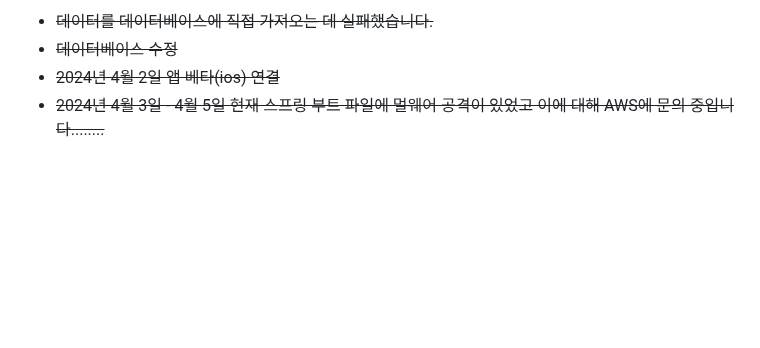
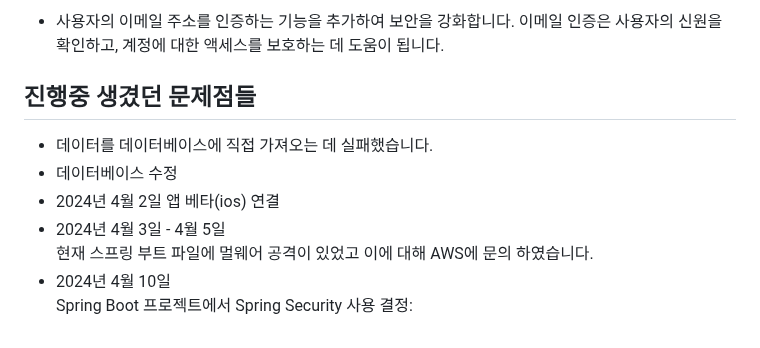
Before and after one commit to LouiIII3/Bit_Music_Project, a Markdown page: README_KR.md, the part around one of its changes. GitHub-like rendering; blank space fills up the shorter version.

```diff
--- a/README_KR.md
+++ b/README_KR.md
@@ -76,5 +101,13 @@
 
-- <s>데이터를 데이터베이스에 직접 가져오는 데 실패했습니다.</s>
-- <s>데이터베이스 수정</s>
-- <s>2024년 4월 2일 앱 베타(ios) 연결</s>
-- <s>2024년 4월 3일 - 4월 5일 현재 스프링 부트 파일에 멀웨어 공격이 있었고 이에 대해 AWS에 문의 중입니다........</s>
+- 사용자의 이메일 주소를 인증하는 기능을 추가하여 보안을 강화합니다. 이메일 인증은 사용자의 신원을 확인하고, 계정에 대한 액세스를 보호하는 데 도움이 됩니다.
+
+
+## 진행중 생겼던 문제점들
+
+- 데이터를 데이터베이스에 직접 가져오는 데 실패했습니다.
+- 데이터베이스 수정
+- 2024년 4월 2일 앱 베타(ios) 연결
+- 2024년 4월 3일 - 4월 5일 <br>
+  현재 스프링 부트 파일에 멀웨어 공격이 있었고 이에 대해 AWS에 문의 하였습니다.
+- 2024년 4월 10일 <br>
+  Spring Boot 프로젝트에서 Spring Security 사용 결정:
```
Also changed, not shown: other parts of README_KR.md (+59 -34 lines).
